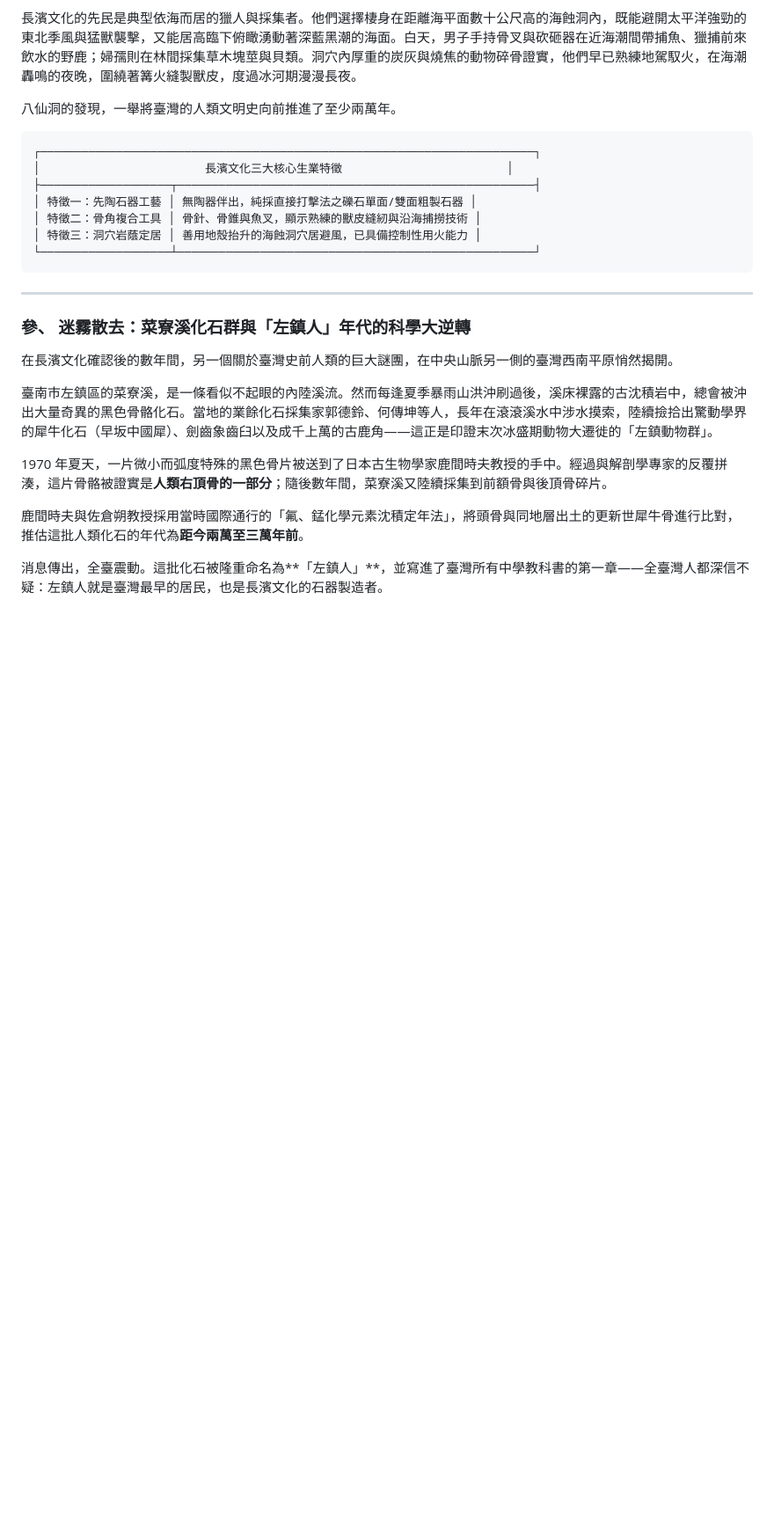
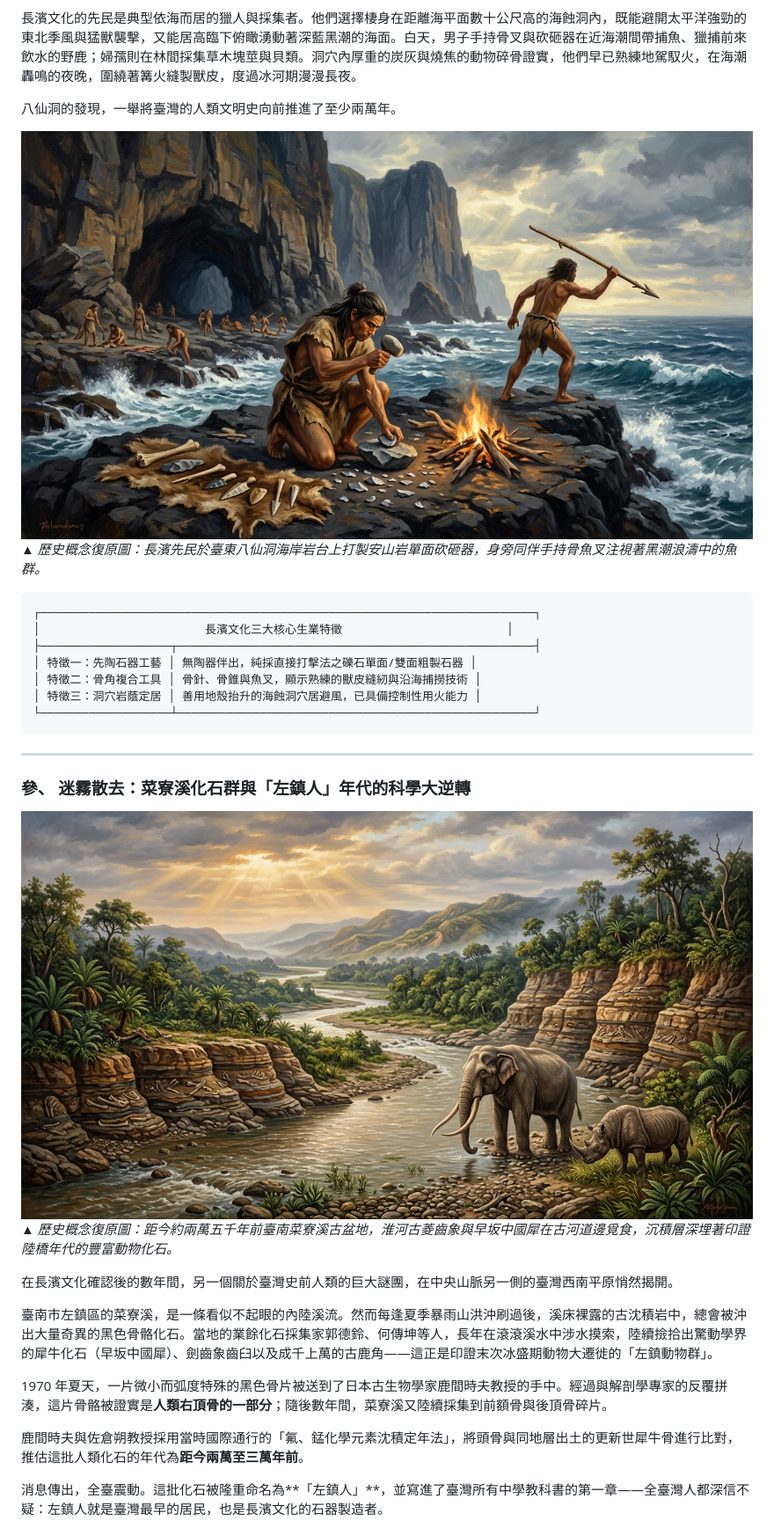
Before and after one commit to clive520/taiwan-history, a Markdown page: 01_史前文明與南島之源/第01章_黑潮上的遠古足跡_長濱文化左鎮人與舊石器時代的曙光.md, the part around the change. Shown: that part at 88% size. GitHub-like rendering; pictures changed too: assets/images/ch01/ch01_cailiaoxi_fossils.jpg (added), assets/images/ch01/ch01_changpin_craft.jpg (added); blank space fills up the shorter version.

````diff
--- a/01_史前文明與南島之源/第01章_黑潮上的遠古足跡_長濱文化左鎮人與舊石器時代的曙光.md
+++ b/01_史前文明與南島之源/第01章_黑潮上的遠古足跡_長濱文化左鎮人與舊石器時代的曙光.md
@@ -66,6 +66,9 @@
 
 八仙洞的發現，一舉將臺灣的人類文明史向前推進了至少兩萬年。
 
+![長濱先民於八仙洞岩壁與太平洋潮間帶打製石器與近海捕撈工藝](../assets/images/ch01/ch01_changpin_craft.jpg)
+*▲ 歷史概念復原圖：長濱先民於臺東八仙洞海岸岩台上打製安山岩單面砍砸器，身旁同伴手持骨魚叉注視著黑潮浪濤中的魚群。*
+
 ```text
 ┌────────────────────────────────────────────────────────────────────────┐
 │                        長濱文化三大核心生業特徵                        │
@@ -79,6 +82,9 @@
 ---
 
 ### 參、 迷霧散去：菜寮溪化石群與「左鎮人」年代的科學大逆轉
+
+![臺南左鎮菜寮溪古生物動物群與沉積地層復原圖](../assets/images/ch01/ch01_cailiaoxi_fossils.jpg)
+*▲ 歷史概念復原圖：距今約兩萬五千年前臺南菜寮溪古盆地，淮河古菱齒象與早坂中國犀在古河道邊覓食，沉積層深埋著印證陸橋年代的豐富動物化石。*
 
 在長濱文化確認後的數年間，另一個關於臺灣史前人類的巨大謎團，在中央山脈另一側的臺灣西南平原悄然揭開。
 
````
Also changed, not shown: 01_史前文明與南島之源/第02章_大海是唯一的路徑_南島語族的原鄉假說與跨太平洋的獨木舟.md (+6 -0 lines), assets/images/ch02/ch02_shisanhang_iron_forge.jpg (added), assets/images/ch02/ch02_tapenkeng_pottery.jpg (added).
